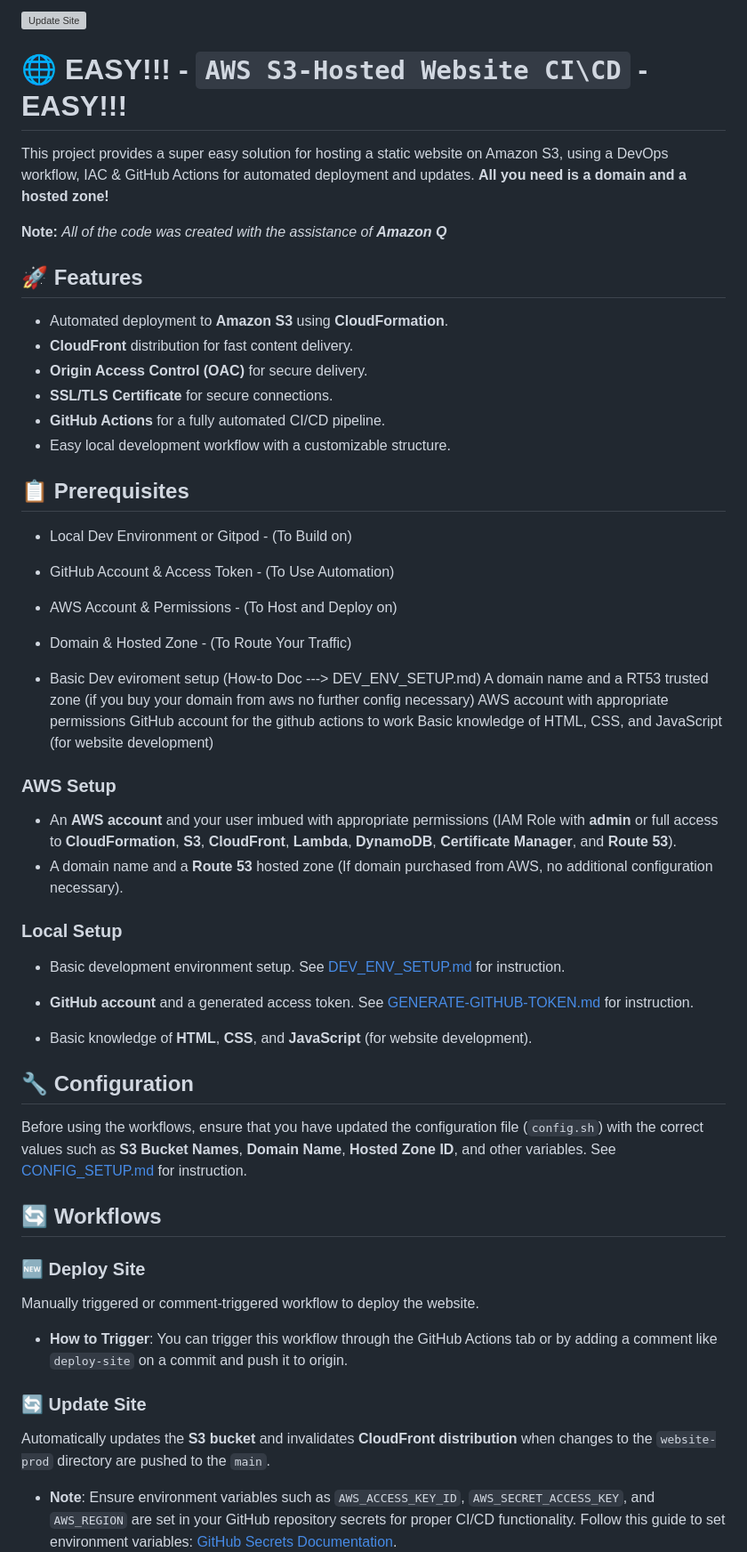
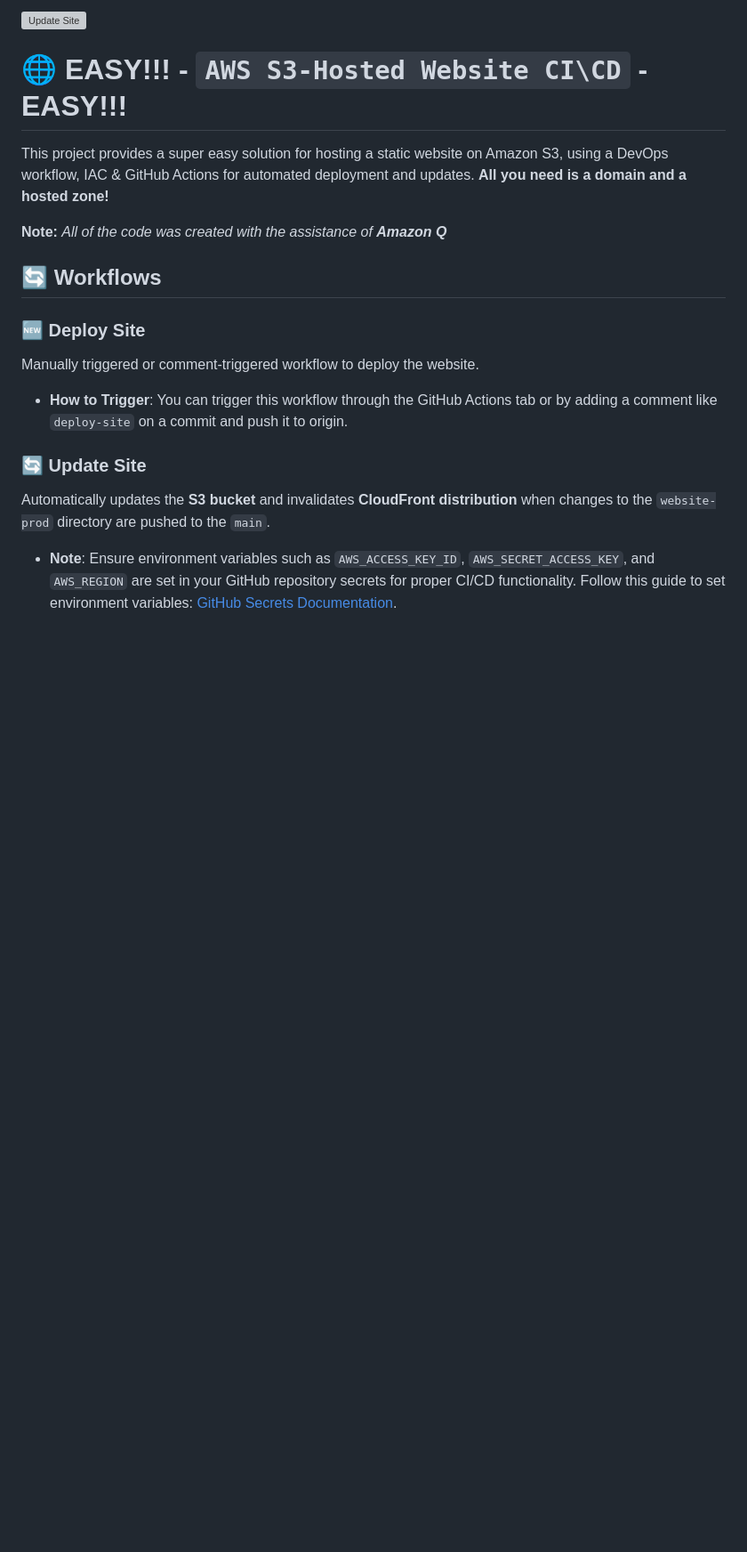
Before and after one commit to Warner-Bell/aws-s3hosted-website-devops, a Markdown page: README.md, the part around one of its changes. Shown at 89% size. GitHub-like rendering; blank space fills up the shorter version; grey boxes are pictures that could not be loaded.

```diff
--- a/README.md
+++ b/README.md
@@ -7,42 +7,6 @@
 This project provides a super easy solution for hosting a static website on Amazon S3, using a DevOps workflow, IAC & GitHub Actions for automated deployment and updates. **All you need is a domain and a hosted zone!**
 
 **Note:** *All of the code was created with the assistance of **Amazon Q***
-
-## 🚀 Features
-
-- Automated deployment to **Amazon S3** using **CloudFormation**.
-- **CloudFront** distribution for fast content delivery.
-- **Origin Access Control (OAC)** for secure delivery.
-- **SSL/TLS Certificate** for secure connections.
-- **GitHub Actions** for a fully automated CI/CD pipeline.
-- Easy local development workflow with a customizable structure.
-
-## 📋 Prerequisites
-- Local Dev Environment or Gitpod - (To Build on)
-- GitHub Account & Access Token - (To Use Automation)
-- AWS Account & Permissions - (To Host and Deploy on)
-- Domain & Hosted Zone - (To Route Your Traffic)
-
-- Basic Dev eviroment setup (How-to Doc ---> DEV_ENV_SETUP.md)
-A domain name and a RT53 trusted zone (if you buy your domain from aws no further config necessary)
-AWS account with appropriate permissions
-GitHub account for the github actions to work
-Basic knowledge of HTML, CSS, and JavaScript (for website development)
-
-### AWS Setup
-- An **AWS account** and your user imbued with appropriate permissions (IAM Role with **admin** or full access to **CloudFormation**, **S3**, **CloudFront**, **Lambda**, **DynamoDB**, **Certificate Manager**, and **Route 53**).
-- A domain name and a **Route 53** hosted zone (If domain purchased from AWS, no additional configuration necessary).
-
-### Local Setup
-- Basic development environment setup. See [DEV_ENV_SETUP.md](https://github.com/Warner-Bell/AWS-S3Hosted-Website-CI_CD/blob/d2a553a7f9f4d547491e3b45b0b4778c2d1a9114/DEV_ENV_SETUP.md) for instruction.
-
-- **GitHub account** and a generated access token. See [GENERATE-GITHUB-TOKEN.md](https://github.com/Warner-Bell/AWS-S3Hosted-Website-CI_CD/blob/d2a553a7f9f4d547491e3b45b0b4778c2d1a9114/GENERATE-GITHUB-TOKEN.md) for instruction.
-
-- Basic knowledge of **HTML**, **CSS**, and **JavaScript** (for website development).
-
-## 🔧 Configuration
-
-Before using the workflows, ensure that you have updated the configuration file (`config.sh`) with the correct values such as **S3 Bucket Names**, **Domain Name**, **Hosted Zone ID**, and other variables. See [CONFIG_SETUP.md](https://github.com/Warner-Bell/AWS-S3Hosted-Website-CI_CD/blob/f070c8c586f654f576928a14680486e3005c005b/CONFIG_SETUP.md) for instruction.
 
 ## 🔄 Workflows
 
```
Also changed, not shown: other parts of README.md (+68 -12 lines).
